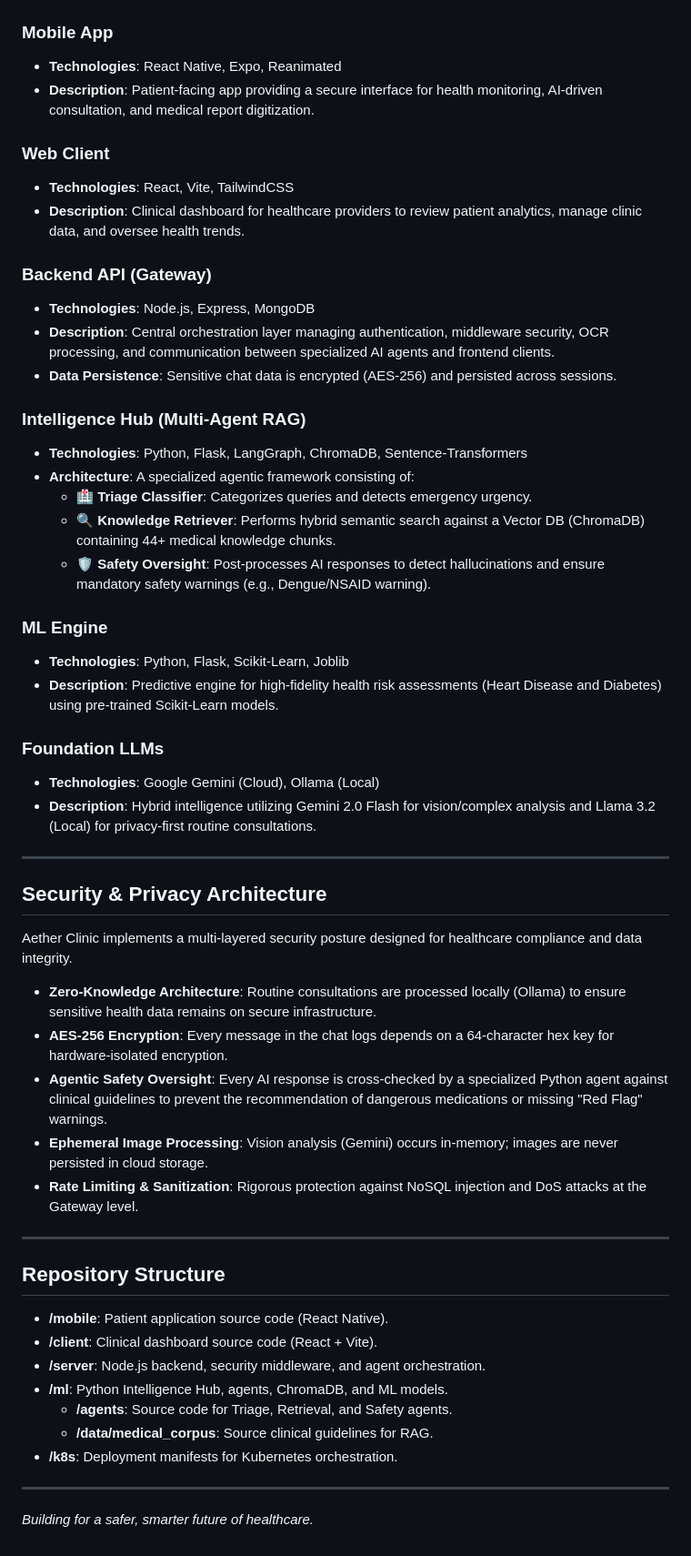
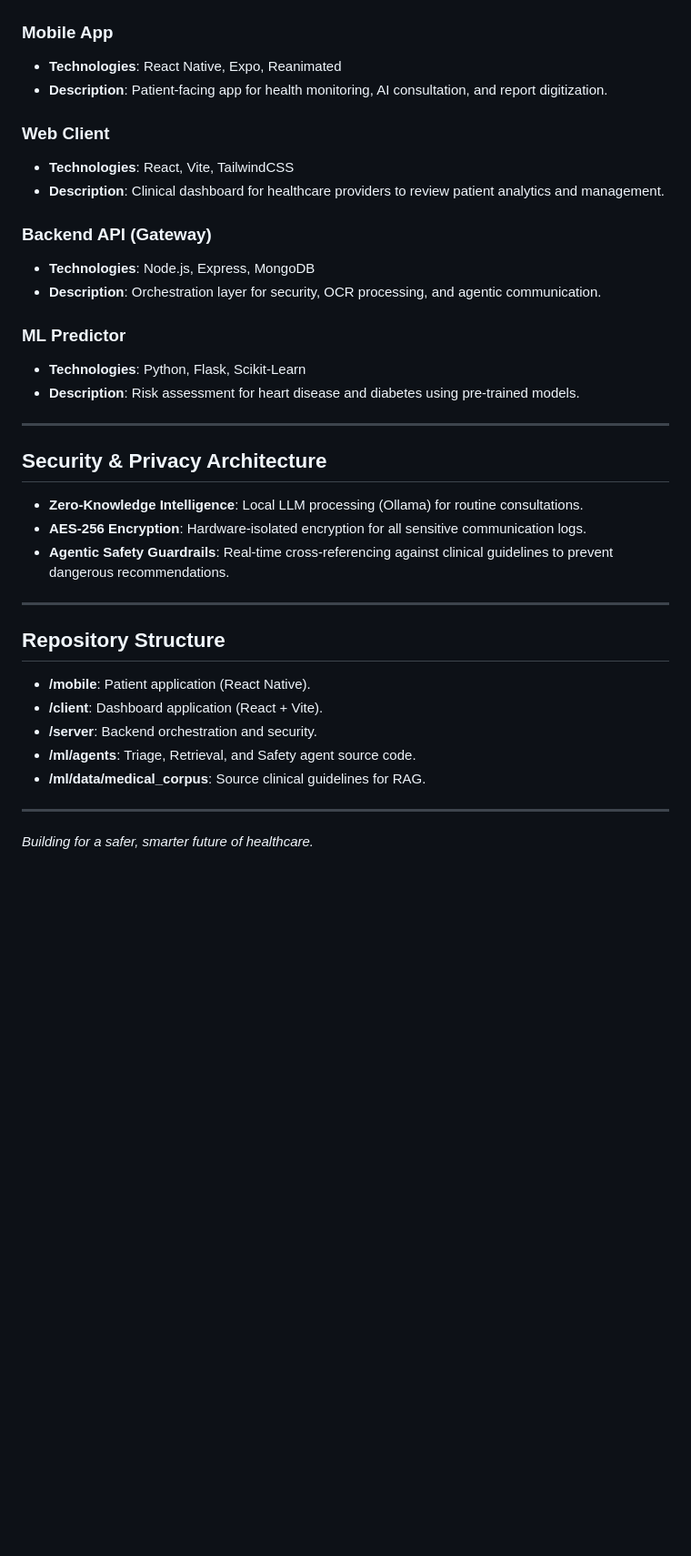
Before and after one commit to yashsrivastava1408/Aether-Clinic, a Markdown page: README.md, the part around one of its changes. Shown at 91% size. GitHub-like rendering; blank space fills up the shorter version.

```diff
--- a/README.md
+++ b/README.md
@@ -95,55 +157,35 @@ graph TD
 
 ### Mobile App
 - **Technologies**: React Native, Expo, Reanimated
-- **Description**: Patient-facing app providing a secure interface for health monitoring, AI-driven consultation, and medical report digitization.
+- **Description**: Patient-facing app for health monitoring, AI consultation, and report digitization.
 
 ### Web Client
 - **Technologies**: React, Vite, TailwindCSS
-- **Description**: Clinical dashboard for healthcare providers to review patient analytics, manage clinic data, and oversee health trends.
+- **Description**: Clinical dashboard for healthcare providers to review patient analytics and management.
 
 ### Backend API (Gateway)
 - **Technologies**: Node.js, Express, MongoDB
-- **Description**: Central orchestration layer managing authentication, middleware security, OCR processing, and communication between specialized AI agents and frontend clients.
-- **Data Persistence**: Sensitive chat data is encrypted (AES-256) and persisted across sessions.
+- **Description**: Orchestration layer for security, OCR processing, and agentic communication.
 
-### Intelligence Hub (Multi-Agent RAG)
-- **Technologies**: Python, Flask, LangGraph, ChromaDB, Sentence-Transformers
-- **Architecture**: A specialized agentic framework consisting of:
-  - **🏥 Triage Classifier**: Categorizes queries and detects emergency urgency.
-  - **🔍 Knowledge Retriever**: Performs hybrid semantic search against a Vector DB (ChromaDB) containing 44+ medical knowledge chunks.
-  - **🛡️ Safety Oversight**: Post-processes AI responses to detect hallucinations and ensure mandatory safety warnings (e.g., Dengue/NSAID warning).
-
-### ML Engine
-- **Technologies**: Python, Flask, Scikit-Learn, Joblib
-- **Description**: Predictive engine for high-fidelity health risk assessments (Heart Disease and Diabetes) using pre-trained Scikit-Learn models.
-
-### Foundation LLMs
-- **Technologies**: Google Gemini (Cloud), Ollama (Local)
-- **Description**: Hybrid intelligence utilizing Gemini 2.0 Flash for vision/complex analysis and Llama 3.2 (Local) for privacy-first routine consultations.
+### ML Predictor
+- **Technologies**: Python, Flask, Scikit-Learn
+- **Description**: Risk assessment for heart disease and diabetes using pre-trained models.
 
 ---
 
 ## Security & Privacy Architecture
-
-Aether Clinic implements a multi-layered security posture designed for healthcare compliance and data integrity.
-
-- **Zero-Knowledge Architecture**: Routine consultations are processed locally (Ollama) to ensure sensitive health data remains on secure infrastructure.
-- **AES-256 Encryption**: Every message in the chat logs depends on a 64-character hex key for hardware-isolated encryption.
-- **Agentic Safety Oversight**: Every AI response is cross-checked by a specialized Python agent against clinical guidelines to prevent the recommendation of dangerous medications or missing "Red Flag" warnings.
-- **Ephemeral Image Processing**: Vision analysis (Gemini) occurs in-memory; images are never persisted in cloud storage.
-- **Rate Limiting & Sanitization**: Rigorous protection against NoSQL injection and DoS attacks at the Gateway level.
+- **Zero-Knowledge Intelligence**: Local LLM processing (Ollama) for routine consultations.
+- **AES-256 Encryption**: Hardware-isolated encryption for all sensitive communication logs.
+- **Agentic Safety Guardrails**: Real-time cross-referencing against clinical guidelines to prevent dangerous recommendations.
 
 ---
 
 ## Repository Structure
-
-- **/mobile**: Patient application source code (React Native).
-- **/client**: Clinical dashboard source code (React + Vite).
-- **/server**: Node.js backend, security middleware, and agent orchestration.
-- **/ml**: Python Intelligence Hub, agents, ChromaDB, and ML models.
-  - **/agents**: Source code for Triage, Retrieval, and Safety agents.
-  - **/data/medical_corpus**: Source clinical guidelines for RAG.
-- **/k8s**: Deployment manifests for Kubernetes orchestration.
+- **/mobile**: Patient application (React Native).
+- **/client**: Dashboard application (React + Vite).
+- **/server**: Backend orchestration and security.
+- **/ml/agents**: Triage, Retrieval, and Safety agent source code.
+- **/ml/data/medical_corpus**: Source clinical guidelines for RAG.
 
 ---
 *Building for a safer, smarter future of healthcare.*
```
Also changed, not shown: other parts of README.md (+65 -3 lines).
